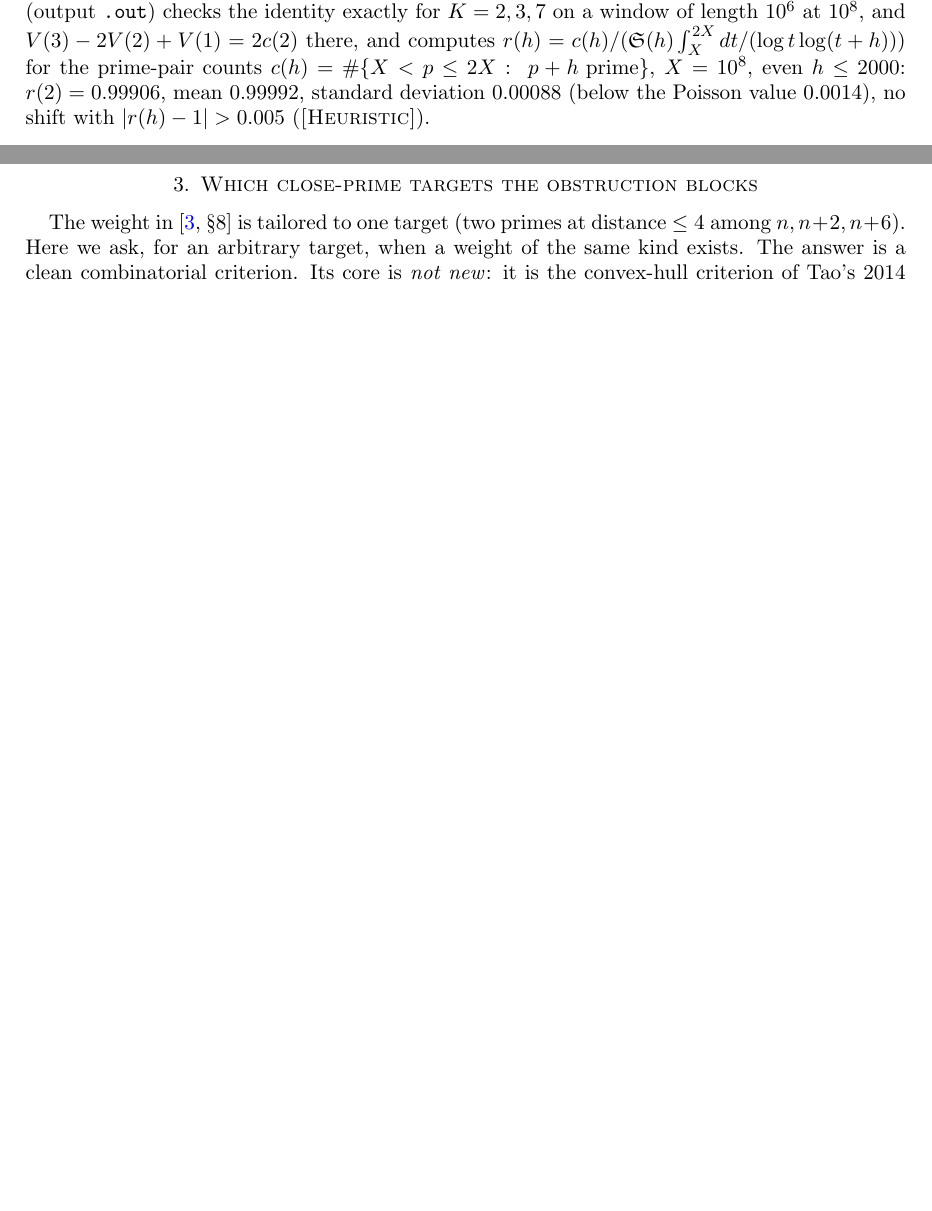
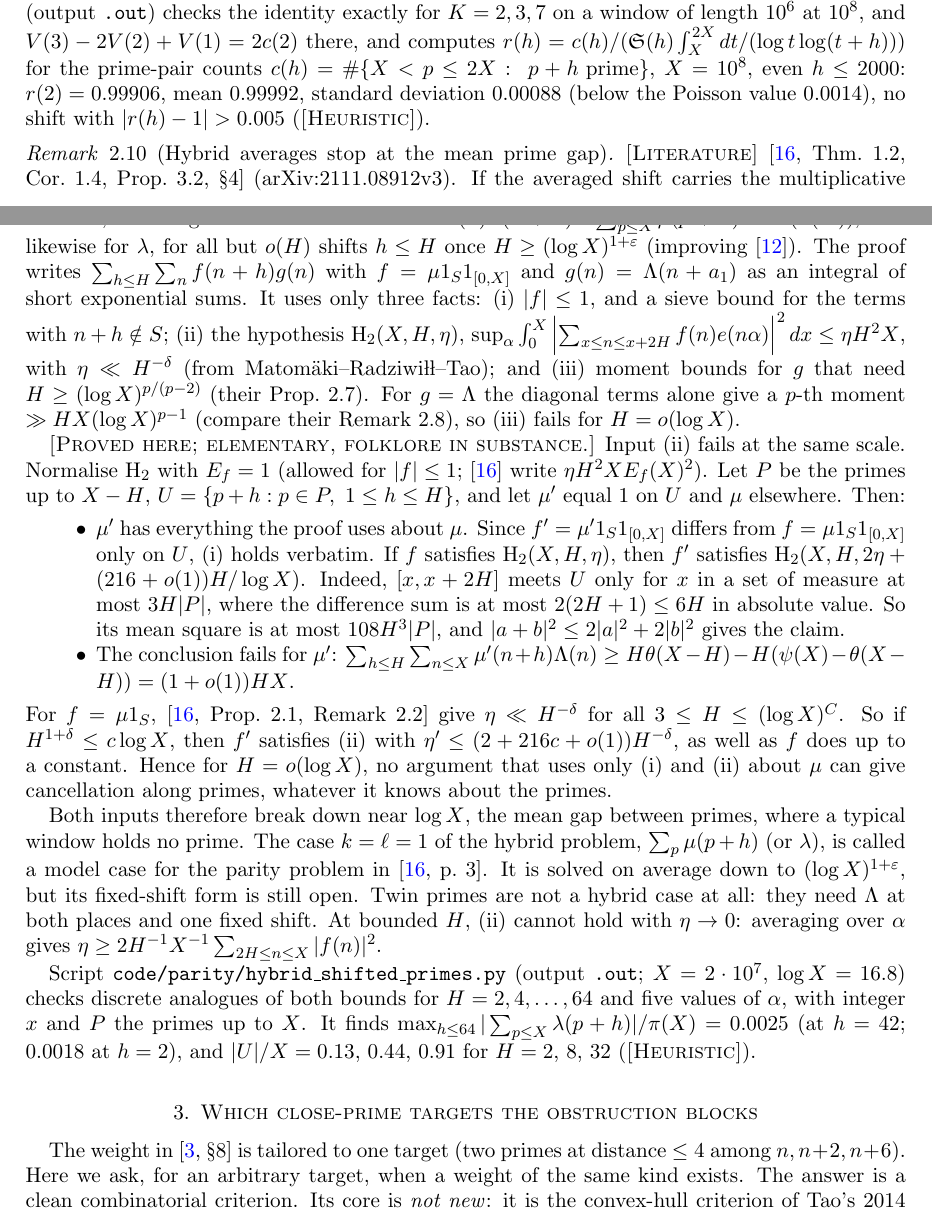
Before and after one commit to jerryckim16/twin-primes, a LaTeX paper (papers/parity-barrier/main.tex): two parts of pages 8 and 9 of 31 before the commit and two parts of pages 8 and 9 of 32 after it, joined at a grey line, cut so that both start at the same text, the shorter picture padded with empty space. Compiled offline with pdfLaTeX.

Commit message:
WIP: parity v0.15 remark (audited), H_m MPZ-region scoping
Co-Authored-By: Claude Opus 5.5 <noreply@anthropic.com>
Claude-Session: https://claude.ai/code/session_01V87vppiK1Tb6SMVB8tKAnH

```diff
--- a/papers/parity-barrier/main.tex
+++ b/papers/parity-barrier/main.tex
@@ -19,7 +19,7 @@
 \title[The parity barrier and twin primes]{The parity barrier and twin primes: what is known and what is missing}
 \author{Jerry Kim}
 \thanks{Prepared with the assistance of Claude (Anthropic). Scripts and notes are in the repository \url{https://github.com/jerryckim16/twin-primes}; the companion papers are listed at \url{https://jerryckim16.github.io/twin-primes/}.}
-\date{Version 0.14 (draft), 17 November 2026}
+\date{Version 0.15 (draft), 17 November 2026}
 
 \begin{document}
 
@@ -544,6 +544,62 @@ $r(2)=0.99906$, mean $0.99992$, standard deviation $0.00088$ (below the
 Poisson value $0.0014$), no shift with $|r(h)-1|>0.005$ (\lbl{Heuristic}).
 \end{remark}
 
+\begin{remark}[Hybrid averages stop at the mean prime gap]\label{rem:lt22}
+\lbl{Literature} \cite[Thm.~1.2, Cor.~1.4, Prop.~3.2, \S4]{LT22}
+(arXiv:2111.08912v3). If the averaged shift carries the multiplicative
+function, the range is far shorter than for $\Lambda(n)\Lambda(n+h)$:
+$\sum_{p\le X}\mu(p+h)=o(\pi(X))$, and likewise for $\lambda$, for all but
+$o(H)$ shifts $h\le H$ once $H\ge(\log X)^{1+\varepsilon}$ (improving \cite{Li21}).
+The proof writes $\sum_{h\le H}\sum_nf(n+h)g(n)$ with $f=\mu1_S1_{[0,X]}$ and
+$g(n)=\Lambda(n+a_1)$ as an integral of short exponential sums. It uses only three
+facts: (i) $|f|\le1$, and a sieve bound for the terms with $n+h\notin S$; (ii) the
+hypothesis $\mathrm{H}_2(X,H,\eta)$,
+$\sup_\alpha\int_0^X\left|\sum_{x\le n\le x+2H}f(n)e(n\alpha)\right|^2dx\le\eta H^2X$,
+with $\eta\ll H^{-\delta}$ (from Matom\"aki--Radziwi\l\l--Tao); and (iii)
+moment bounds for $g$ that need $H\ge(\log X)^{p/(p-2)}$
+(their Prop.~2.7). For $g=\Lambda$ the diagonal terms alone give a $p$-th
+moment $\gg HX(\log X)^{p-1}$ (compare their Remark~2.8), so (iii) fails
+for $H=o(\log X)$.
+
+\lbl{Proved here; elementary, folklore in substance.} Input (ii) fails at the
+same scale. Normalise $\mathrm{H}_2$ with $E_f=1$ (allowed for $|f|\le1$;
+\cite{LT22} write $\eta H^2XE_f(X)^2$). Let $P$ be the primes up to $X-H$,
+$U=\{p+h:p\in P,\ 1\le h\le H\}$, and let $\mu'$ equal $1$ on $U$ and $\mu$
+elsewhere. Then:
+\begin{itemize}
+\item $\mu'$ has everything the proof uses about $\mu$. Since $f'=\mu'1_S1_{[0,X]}$
+  differs from $f=\mu1_S1_{[0,X]}$ only on $U$, (i) holds verbatim. If $f$
+  satisfies $\mathrm{H}_2(X,H,\eta)$, then $f'$ satisfies
+  $\mathrm{H}_2(X,H,2\eta+(216+o(1))H/\log X)$. Indeed, $[x,x+2H]$ meets $U$
+  only for $x$ in a set of measure at most $3H|P|$, where the difference sum is
+  at most $2(2H+1)\le6H$ in absolute value. So its mean square is at most
+  $108H^3|P|$, and $|a+b|^2\le2|a|^2+2|b|^2$ gives the claim.
+\item The conclusion fails for $\mu'$:
+  $\sum_{h\le H}\sum_{n\le X}\mu'(n+h)\Lambda(n)\ge H\theta(X-H)-H(\psi(X)-\theta(X-H))=(1+o(1))HX$.
+\end{itemize}
+For $f=\mu1_S$, \cite[Prop.~2.1, Remark~2.2]{LT22} give $\eta\ll H^{-\delta}$
+for all $3\le H\le(\log X)^C$. So if $H^{1+\delta}\le c\log X$, then $f'$
+satisfies (ii) with $\eta'\le(2+216c+o(1))H^{-\delta}$, as well as $f$ does up
+to a constant. Hence for $H=o(\log X)$, no argument that uses only (i) and (ii)
+about $\mu$ can give cancellation along primes, whatever it knows about the primes.
+
+Both inputs therefore break down near $\log X$, the mean gap between primes,
+where a typical window holds no prime. The case $k=\ell=1$ of the hybrid
+problem, $\sum_p\mu(p+h)$ (or $\lambda$), is called a model case for the parity
+problem in \cite[p.~3]{LT22}. It is solved on average down to
+$(\log X)^{1+\varepsilon}$, but its fixed-shift form is still open. Twin primes
+are not a hybrid case at all: they need $\Lambda$ at both places and one fixed
+shift. At bounded $H$, (ii) cannot hold with $\eta\to0$: averaging over
+$\alpha$ gives $\eta\ge2H^{-1}X^{-1}\sum_{2H\le n\le X}|f(n)|^2$.
+
+Script \texttt{code/parity/hybrid\_shifted\_primes.py} (output \texttt{.out};
+$X=2\cdot10^7$, $\log X=16.8$) checks discrete analogues of both bounds for
+$H=2,4,\dots,64$ and five values of $\alpha$, with integer $x$ and $P$ the
+primes up to $X$. It finds $\max_{h\le64}|\sum_{p\le X}\lambda(p+h)|/\pi(X)=0.0025$
+(at $h=42$; $0.0018$ at $h=2$), and $|U|/X=0.13$, $0.44$, $0.91$ for $H=2$,
+$8$, $32$ (\lbl{Heuristic}).
+\end{remark}
+
 \section{Which close-prime targets the obstruction blocks}\label{sec:bip}
 
 The weight in \cite[\S8]{PM8b} is tailored to one target (two primes at
```
Also changed, not shown: code/hm/mpz_region_check.py (added, +36 -0 lines), code/parity/hybrid_shifted_primes.py (+1 -0 lines), notes/hm-programme.md (+28 -0 lines), papers/parity-barrier/main.tex (26 more changed lines), 3 other files.
